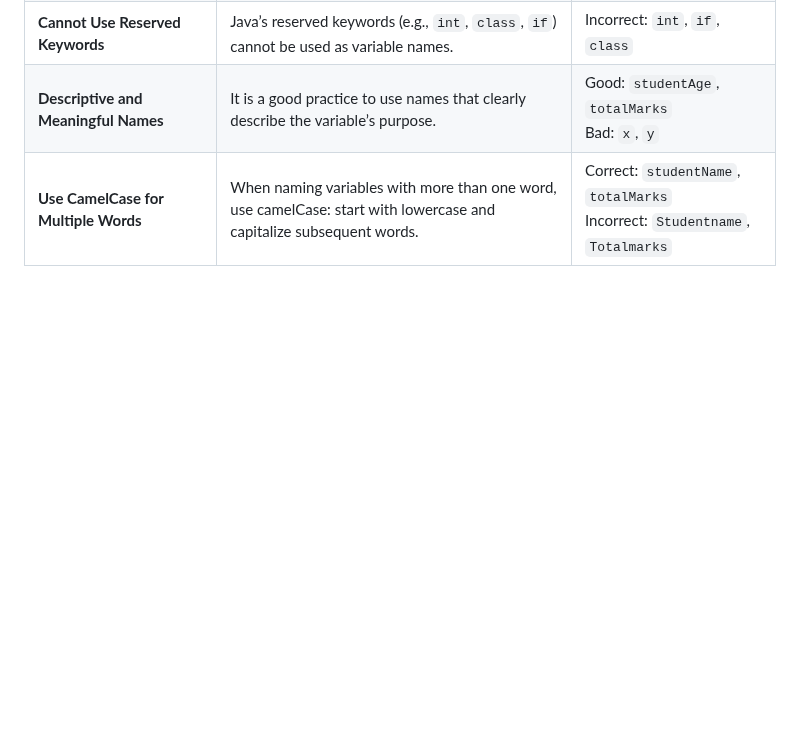
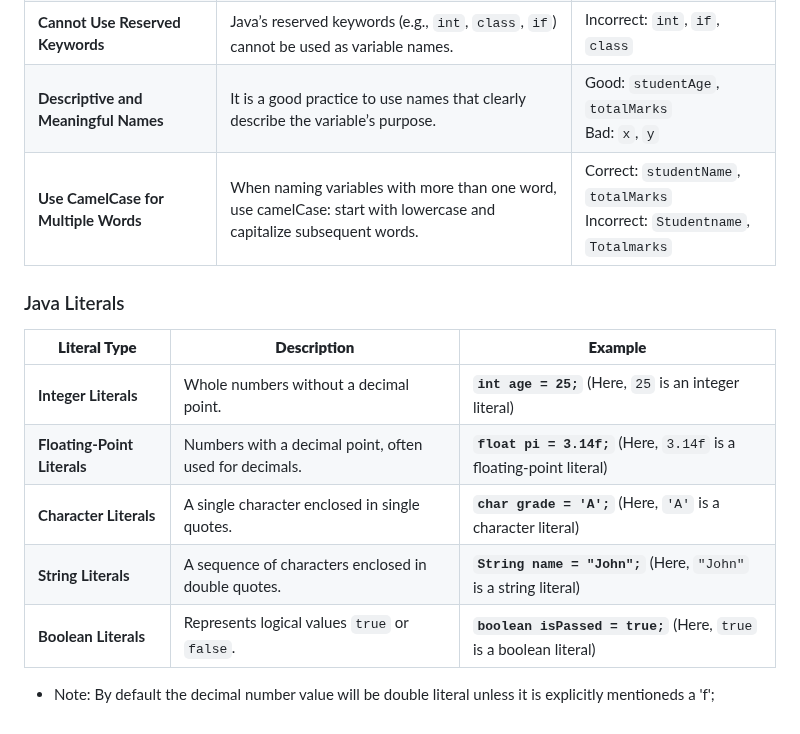
Before and after one commit to MJubairahamed/Jubair-Tech-Mindspace, a Markdown page: Java/DataTypes_Variables.md, the part around the change. Rendered like a GitHub page; blank space fills up the shorter version.

Commit message:
Literal Notes

```diff
--- a/Java/DataTypes_Variables.md
+++ b/Java/DataTypes_Variables.md
@@ -34,3 +34,15 @@
 | **Cannot Use Reserved Keywords**      | Java’s reserved keywords (e.g., `int`, `class`, `if`) cannot be used as variable names.          | Incorrect: `int`, `if`, `class` |
 | **Descriptive and Meaningful Names**  | It is a good practice to use names that clearly describe the variable’s purpose.                  | Good: `studentAge`, `totalMarks` <br> Bad: `x`, `y` |
 | **Use CamelCase for Multiple Words**  | When naming variables with more than one word, use camelCase: start with lowercase and capitalize subsequent words. | Correct: `studentName`, `totalMarks` <br> Incorrect: `Studentname`, `Totalmarks` |
+
+### Java Literals
+
+| **Literal Type**       | **Description**                                          | **Example**              |
+|------------------------|----------------------------------------------------------|--------------------------|
+| **Integer Literals**    | Whole numbers without a decimal point.                   | **`int age = 25;`** (Here, `25` is an integer literal) |
+| **Floating-Point Literals** | Numbers with a decimal point, often used for decimals. | **`float pi = 3.14f;`** (Here, `3.14f` is a floating-point literal) |
+| **Character Literals**  | A single character enclosed in single quotes.            | **`char grade = 'A';`** (Here, `'A'` is a character literal) |
+| **String Literals**     | A sequence of characters enclosed in double quotes.      | **`String name = "John";`** (Here, `"John"` is a string literal) |
+| **Boolean Literals**    | Represents logical values `true` or `false`.             | **`boolean isPassed = true;`** (Here, `true` is a boolean literal) |
+
+* Note: By default the decimal number value will be double literal unless it is explicitly mentioneds a 'f';
```
